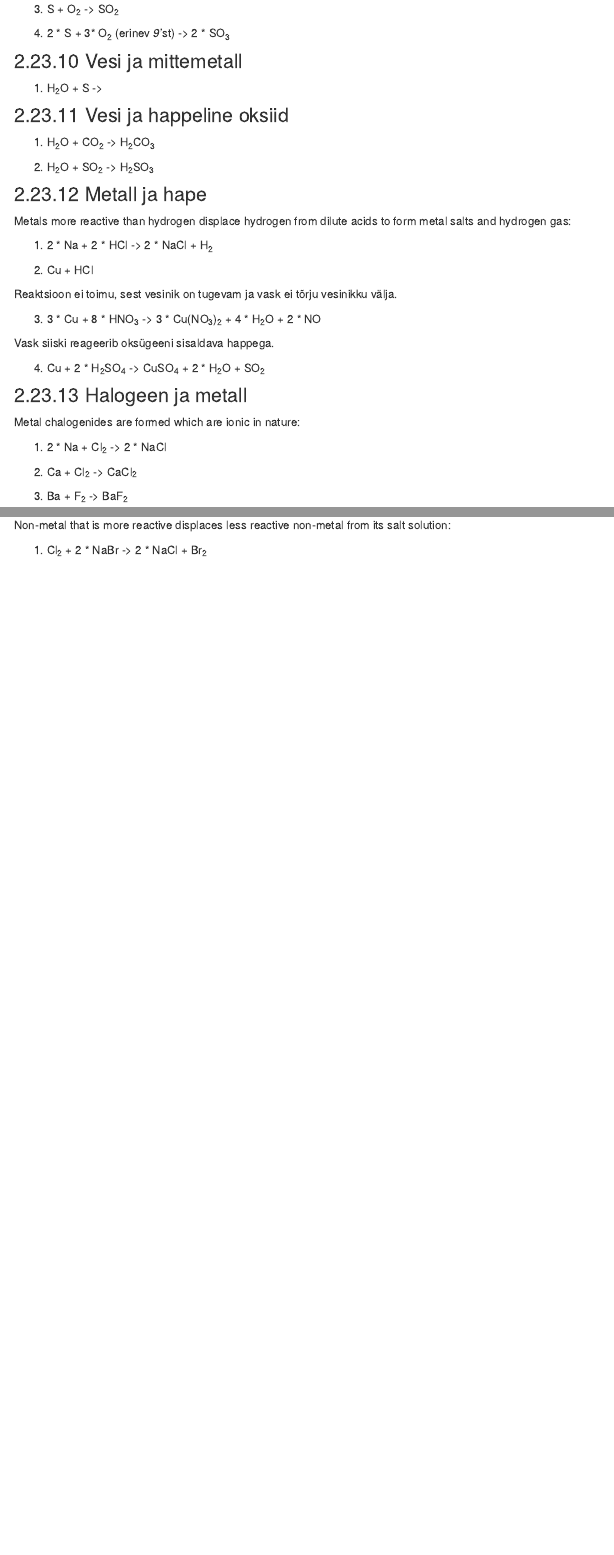
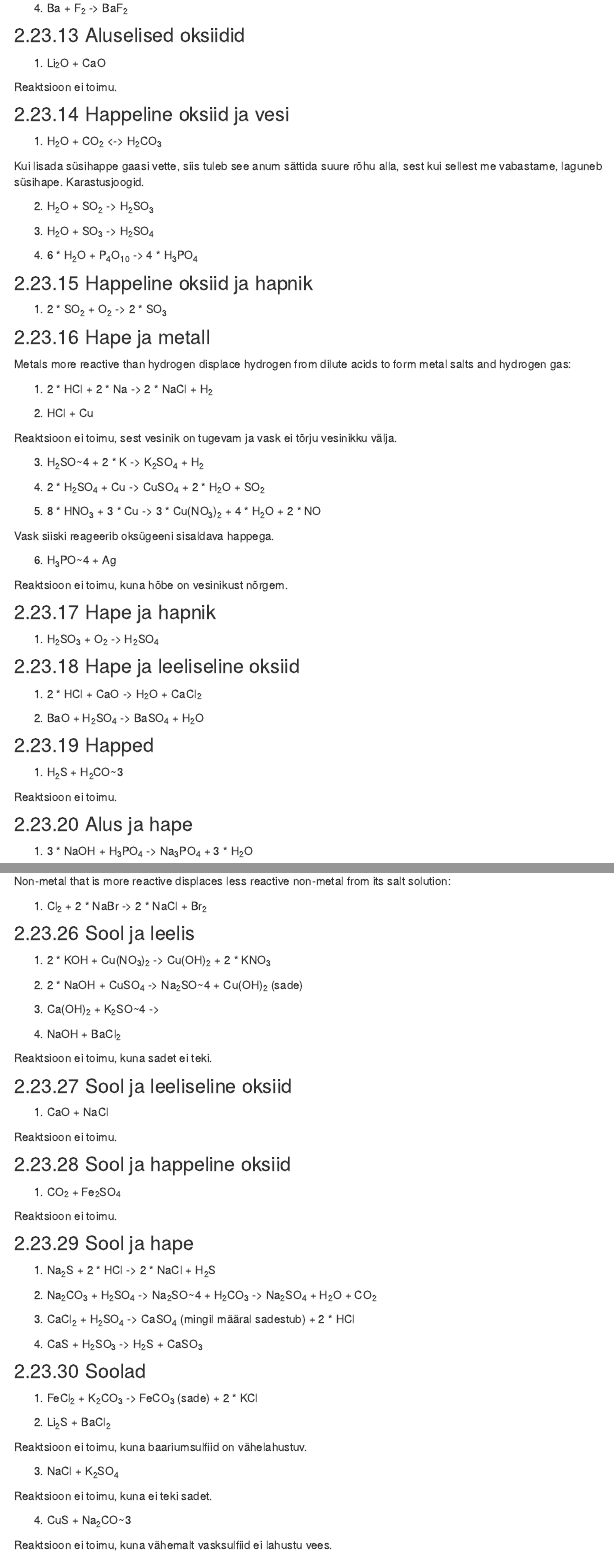
Before and after one commit to piiskop/chemistry, an R Markdown document (parts.Rmd): the page in a window 1100 px wide, from 13400 px down before the commit and from 13900 px down after it, and a second part further down, joined at a grey line. Rendered offline with R 4.5, knitr and Pandoc, with nearby package versions; some code elsewhere in the file could not run offline; menus at the side of the page are left out.

Commit message:
restructured reactions according to a companion table at https://nextcloud.tennis24.ee/index.php/s/ygc9XDE9eEPcB35

```diff
--- a/parts.Rmd
+++ b/parts.Rmd
@@ -627,33 +645,7 @@ See reaktsioon tiomub rohke hapnikuga.
 
 3. S + O~2~ -> SO~2~
 
-4. 2 * S + 3* O~2~ (erinev *9*'st) -> 2 * SO~3~
-
-### Vesi ja mittemetall
-
-1. H~2~O + S ->
-
-### Vesi ja happeline oksiid
-
-1. H~2~O + CO~2~ -> H~2~CO~3~
-
-2. H~2~O + SO~2~ -> H~2~SO~3~
-
-### Metall ja hape
-
-Metals more reactive than hydrogen displace hydrogen from dilute acids to form metal salts and hydrogen gas:
-
-1. 2 * Na + 2 * HCl -> 2 * NaCl + H~2~
-
-2. Cu + HCl
-
-Reaktsioon ei toimu, sest vesinik on tugevam ja vask ei tõrju vesinikku välja.
-
-3. 3 * Cu + 8 * HNO~3~ -> 3 * Cu(NO~3~)~2~ + 4 * H~2~O + 2 * NO
-
-Vask siiski reageerib oksügeeni sisaldava happega.
-
-4. Cu + 2 * H~2~SO~4~ -> CuSO~4~ + 2 * H~2~O + SO~2~
+4. 2 * S + 3* O~2~ (erinev *3*'st) -> 2 * SO~3~
 
 ### Halogeen ja metall
 
@@ -661,12 +653,72 @@ Metal chalogenides are formed which are ionic in nature:
 
 1. 2 * Na + Cl~2~ -> 2 * NaCl
 
-2. Ca + Cl~2~ -> CaCl~2~
+2. 2 * K + Br~2~ -> 2 * KBr
 
-3. Ba + F~2~ -> BaF~2~
+3. Ca + Cl~2~ -> CaCl~2~
 
-### Happejääk ja metall
+4. Ba + F~2~ -> BaF~2~
 
-1. K + 2 * S -> K~2~S
+### Aluselised oksiidid
 
-### Metall ja sool
+1. Li~2~O + CaO
+
+Reaktsioon ei toimu.
+
+### Happeline oksiid ja vesi
+
+1. H~2~O + CO~2~ <-> H~2~CO~3~
+
+Kui lisada süsihappe gaasi vette, siis tuleb see anum sättida suure rõhu alla, sest kui sellest me vabastame, laguneb süsihape. Karastusjoogid.
+
+2. H~2~O + SO~2~ -> H~2~SO~3~
+
+3. H~2~O + SO~3~ -> H~2~SO~4~
+
+4. 6 * H~2~O + P~4~O~10~ -> 4 * H~3~PO~4~
+
+### Happeline oksiid ja hapnik
+
+1. 2 * SO~2~ + O~2~ -> 2 * SO~3~
+
+### Hape ja metall
+
+Metals more reactive than hydrogen displace hydrogen from dilute acids to form metal salts and hydrogen gas:
+
+1. 2 * HCl + 2 * Na -> 2 * NaCl + H~2~
+
+2. HCl + Cu
+
+Reaktsioon ei toimu, sest vesinik on tugevam ja vask ei tõrju vesinikku välja.
+
+3. H~2~SO~4 + 2 * K -> K~2~SO~4~ + H~2~
+
+4. 2 * H~2~SO~4~ + Cu -> CuSO~4~ + 2 * H~2~O + SO~2~
+
+5. 8 * HNO~3~ + 3 * Cu -> 3 * Cu(NO~3~)~2~ + 4 * H~2~O + 2 * NO
+
+Vask siiski reageerib oksügeeni sisaldava happega.
+
+6. H~3~PO~4 + Ag
+
+Reaktsioon ei toimu, kuna hõbe on vesinikust nõrgem.
+
+### Hape ja hapnik
+
+1. H~2~SO~3~ + O~2~ -> H~2~SO~4~
+
+### Hape ja leeliseline oksiid
+
+1. 2 * HCl + CaO -> H~2~O + CaCl~2~
+
+2. BaO + H~2~SO~4~ -> BaSO~4~ + H~2~O
+
+### Happed
+
+1. H~2~S + H~2~CO~3
+
+Reaktsioon ei toimu.
+
+### Alus ja hape
+
+1. 3 * NaOH + H~3~PO~4~ -> Na~3~PO~4~ + 3 * H~2~O
@@ -682,0 +752,49 @@ Non-metal that is more reactive displaces less reactive non-metal from its salt
+### Sool ja leelis
+
+1. 2 * KOH + Cu(NO~3~)~2~ -> Cu(OH)~2~ + 2 * KNO~3~
+
+2. 2 * NaOH + CuSO~4~ -> Na~2~SO~4 + Cu(OH)~2~ (sade)
+
+3. Ca(OH)~2~ + K~2~SO~4 ->
+
+3. NaOH + BaCl~2~
+
+Reaktsioon ei toimu, kuna sadet ei teki.
+
+### Sool ja leeliseline oksiid
+
+1. CaO + NaCl
+
+Reaktsioon ei toimu.
+
+### Sool ja happeline oksiid
+
+1. CO~2~ + Fe~2~SO~4~
+
+Reaktsioon ei toimu.
+
+### Sool ja hape
+
+1. Na~2~S + 2 * HCl -> 2 * NaCl + H~2~S
+
+2. Na~2~CO~3~ + H~2~SO~4~ -> Na~2~SO~4 + H~2~CO~3~ -> Na~2~SO~4~ + H~2~O + CO~2~
+
+3. CaCl~2~ + H~2~SO~4~ -> CaSO~4~ (mingil määral sadestub) + 2 * HCl
+
+4. CaS + H~2~SO~3~ -> H~2~S + CaSO~3~
+
+### Soolad
+
+1. FeCl~2~ + K~2~CO~3~ -> FeCO~3~ (sade) + 2 * KCl
+
+2. Li~2~S + BaCl~2~
+
+Reaktsioon ei toimu, kuna baariumsulfiid on vähelahustuv.
+
+3. NaCl + K~2~SO~4~
+
+Reaktsioon ei toimu, kuna ei teki sadet.
+
+4. CuS + Na~2~CO~3
+
+Reaktsioon ei toimu, kuna vähemalt vasksulfiid ei lahustu vees.
```
Also changed, not shown: parts.Rmd (97 more changed lines).
